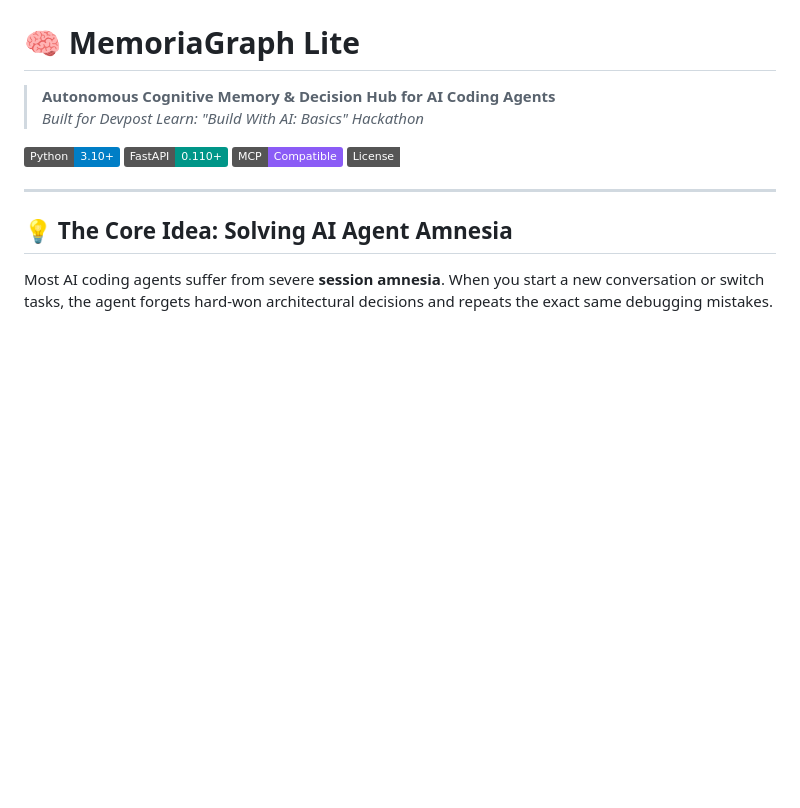
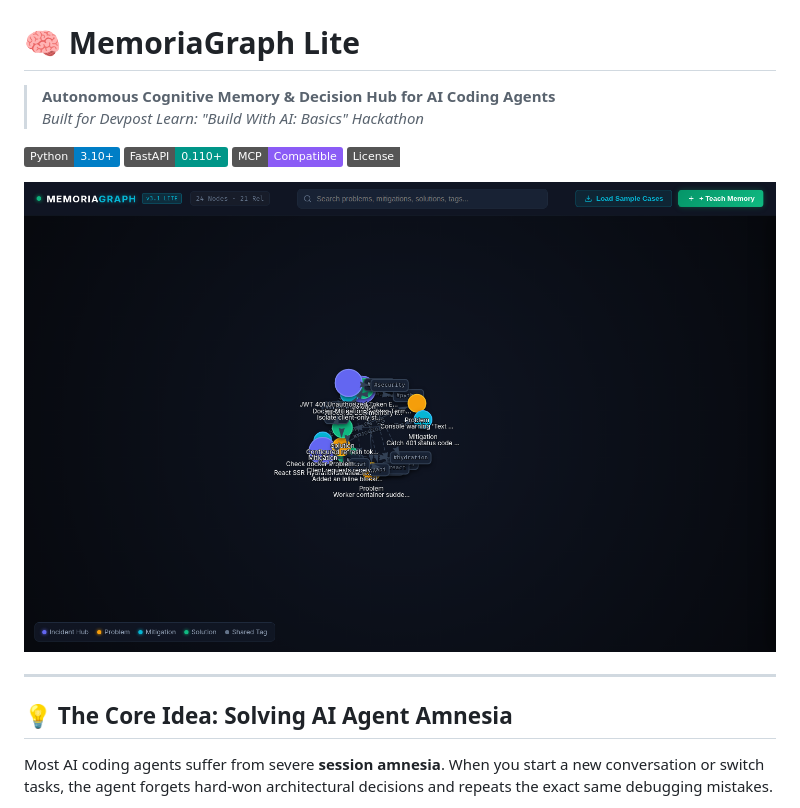
Before and after one commit to lhermawan/memoriagraph-lite, a Markdown page: README.md, the part around the change. Rendered like a GitHub page; pictures changed too: screenshot_cockpit.png (added); badges without logos; blank space fills up the shorter version.

Commit message:
docs: embed live cockpit UI screenshot in README

```diff
--- a/README.md
+++ b/README.md
@@ -7,6 +7,8 @@
 [![FastAPI](https://img.shields.io/badge/FastAPI-0.110%2B-009688.svg)](https://fastapi.tiangolo.com/)
 [![MCP Ready](https://img.shields.io/badge/MCP-Compatible-8b5cf6.svg)](https://modelcontextprotocol.io/)
 [![License: MIT](https://img.shields.io/badge/License-MIT-emerald.svg)](LICENSE)
+
+![MemoriaGraph Lite Cockpit](screenshot_cockpit.png)
 
 ---
 
```
